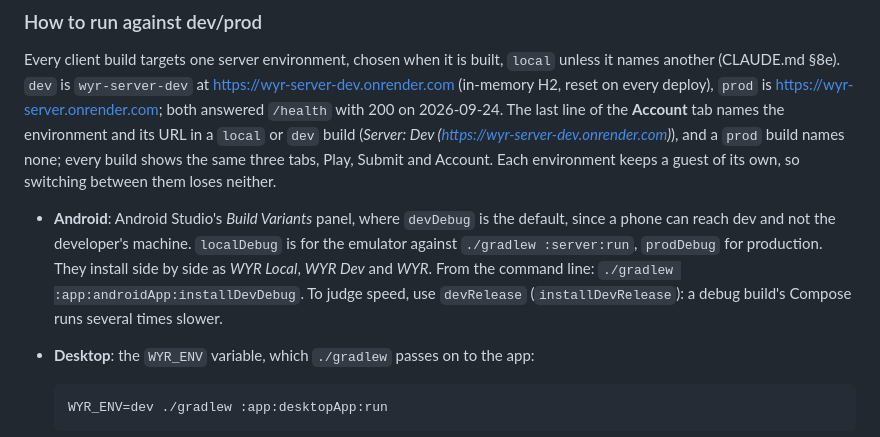
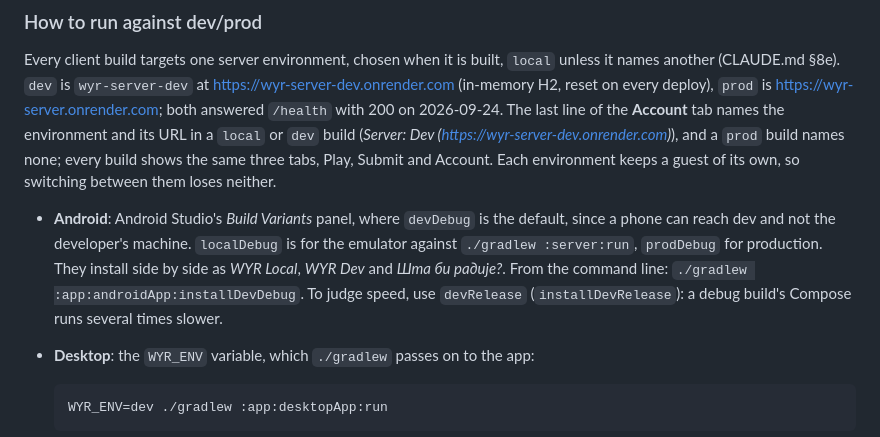
Before and after one commit to niktok1/would-you-rather, a Markdown page: NEXT-SESSION.md, the part around the change. Drawn GitHub-style.

Commit message:
docs: name the prod build by the label it now shows
The prod flavor's launcher label is Шта би радије? since ffcd9f1, and NEXT-SESSION.md's list of
the three Android builds still called it WYR.

Co-Authored-By: Claude Opus 5.5 <noreply@anthropic.com>

````diff
--- a/NEXT-SESSION.md
+++ b/NEXT-SESSION.md
@@ -1283,8 +1283,9 @@ guest of its own, so switching between them loses neither.
 - **Android**: Android Studio's *Build Variants* panel, where `devDebug` is the default, since a
   phone can reach dev and not the developer's machine. `localDebug` is for the emulator against
   `./gradlew :server:run`, `prodDebug` for production. They install side by side as *WYR Local*,
-  *WYR Dev* and *WYR*. From the command line: `./gradlew :app:androidApp:installDevDebug`. To judge
-  speed, use `devRelease` (`installDevRelease`): a debug build's Compose runs several times slower.
+  *WYR Dev* and *Шта би радије?*. From the command line: `./gradlew :app:androidApp:installDevDebug`.
+  To judge speed, use `devRelease` (`installDevRelease`): a debug build's Compose runs several times
+  slower.
 - **Desktop**: the `WYR_ENV` variable, which `./gradlew` passes on to the app:
 
   ```bash
````
